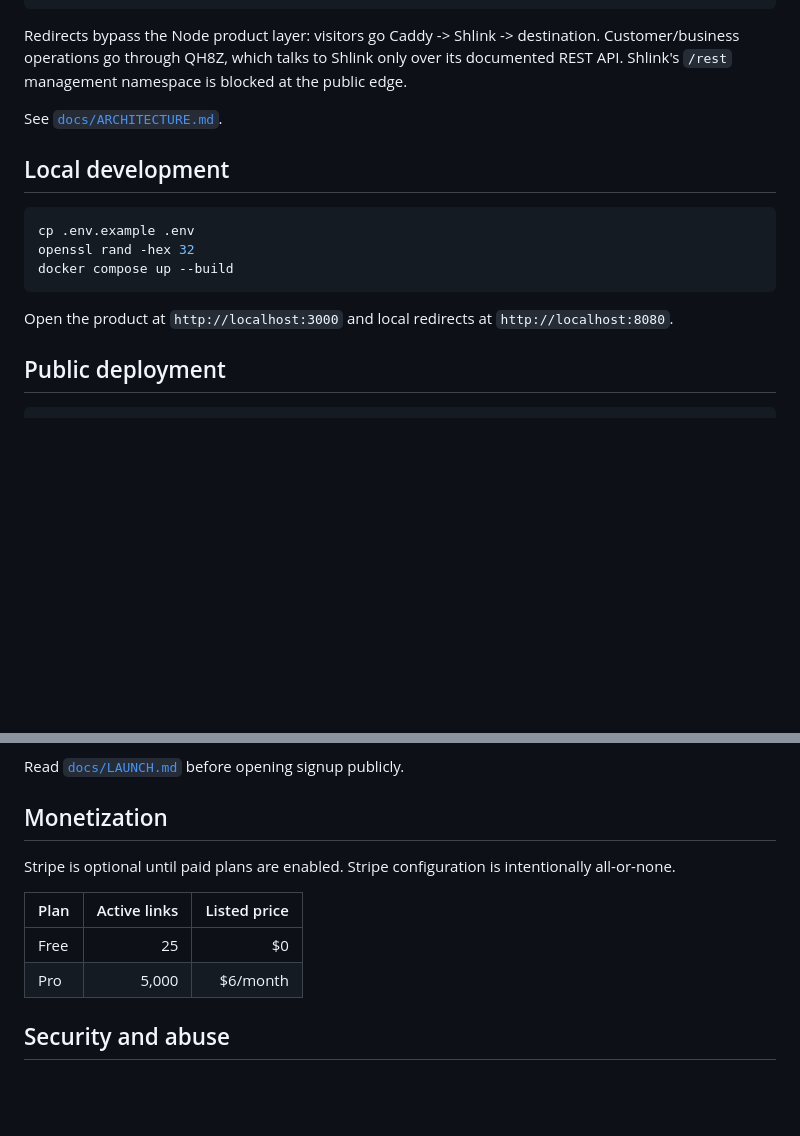
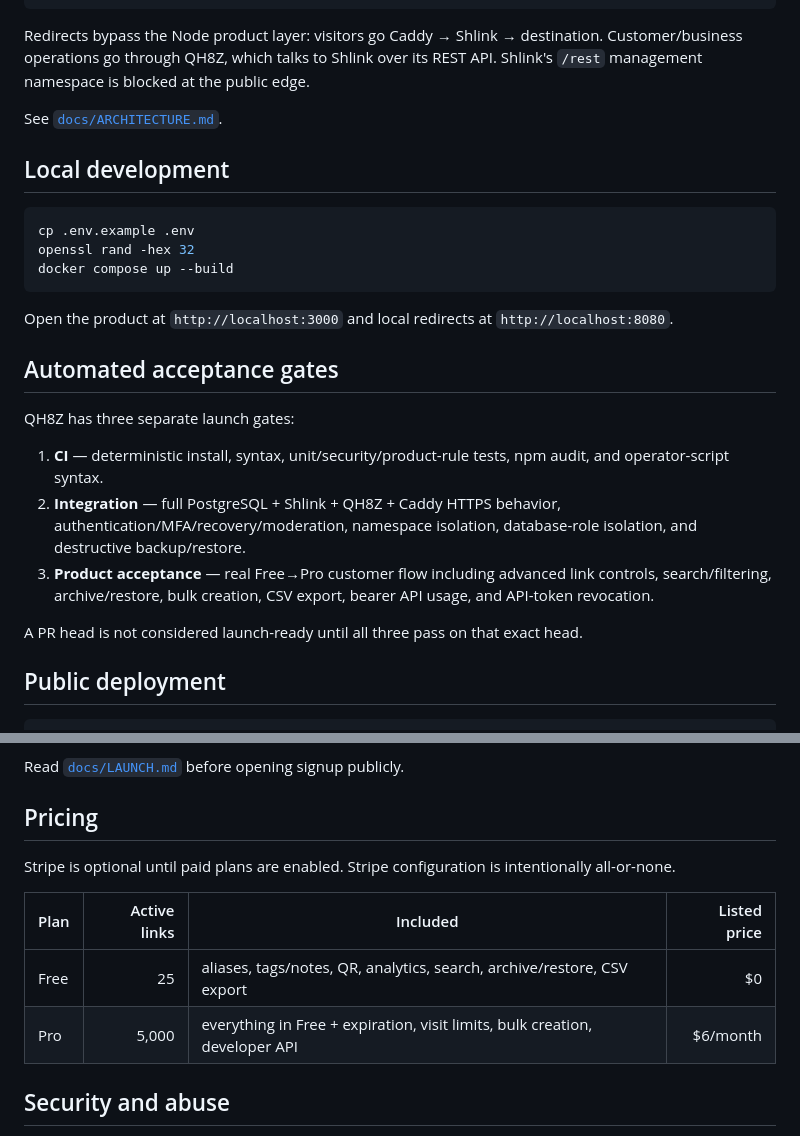
Before and after one commit to gitupofftheflooranddosomework/qh8z, a Markdown page: README.md, 2 parts joined by grey strips. Rendered like a GitHub page; blank space fills up the shorter version.

````diff
--- a/README.md
+++ b/README.md
@@ -47,7 +77,7 @@ QH8Z is a commercial link-management product for `qh8z.com`. It combines the str
                     qh8z DB + shlink DB
 ```
 
-Redirects bypass the Node product layer: visitors go Caddy -> Shlink -> destination. Customer/business operations go through QH8Z, which talks to Shlink only over its documented REST API. Shlink's `/rest` management namespace is blocked at the public edge.
+Redirects bypass the Node product layer: visitors go Caddy → Shlink → destination. Customer/business operations go through QH8Z, which talks to Shlink over its REST API. Shlink's `/rest` management namespace is blocked at the public edge.
 
 See [`docs/ARCHITECTURE.md`](docs/ARCHITECTURE.md).
 
@@ -60,6 +90,16 @@ docker compose up --build
 ```
 
 Open the product at `http://localhost:3000` and local redirects at `http://localhost:8080`.
+
+## Automated acceptance gates
+
+QH8Z has three separate launch gates:
+
+1. **CI** — deterministic install, syntax, unit/security/product-rule tests, npm audit, and operator-script syntax.
+2. **Integration** — full PostgreSQL + Shlink + QH8Z + Caddy HTTPS behavior, authentication/MFA/recovery/moderation, namespace isolation, database-role isolation, and destructive backup/restore.
+3. **Product acceptance** — real Free→Pro customer flow including advanced link controls, search/filtering, archive/restore, bulk creation, CSV export, bearer API usage, and API-token revocation.
+
+A PR head is not considered launch-ready until all three pass on that exact head.
 
 ## Public deployment
 
@@ -77,14 +117,14 @@ bash scripts/postdeploy.sh https://qh8z.com
 
 Read [`docs/LAUNCH.md`](docs/LAUNCH.md) before opening signup publicly.
 
-## Monetization
+## Pricing
 
 Stripe is optional until paid plans are enabled. Stripe configuration is intentionally all-or-none.
 
-| Plan | Active links | Listed price |
-|---|---:|---:|
-| Free | 25 | $0 |
-| Pro | 5,000 | $6/month |
+| Plan | Active links | Included | Listed price |
+|---|---:|---|---:|
+| Free | 25 | aliases, tags/notes, QR, analytics, search, archive/restore, CSV export | $0 |
+| Pro | 5,000 | everything in Free + expiration, visit limits, bulk creation, developer API | $6/month |
 
 ## Security and abuse
 
````
Also changed, not shown: other parts of README.md (+48 -18 lines).
